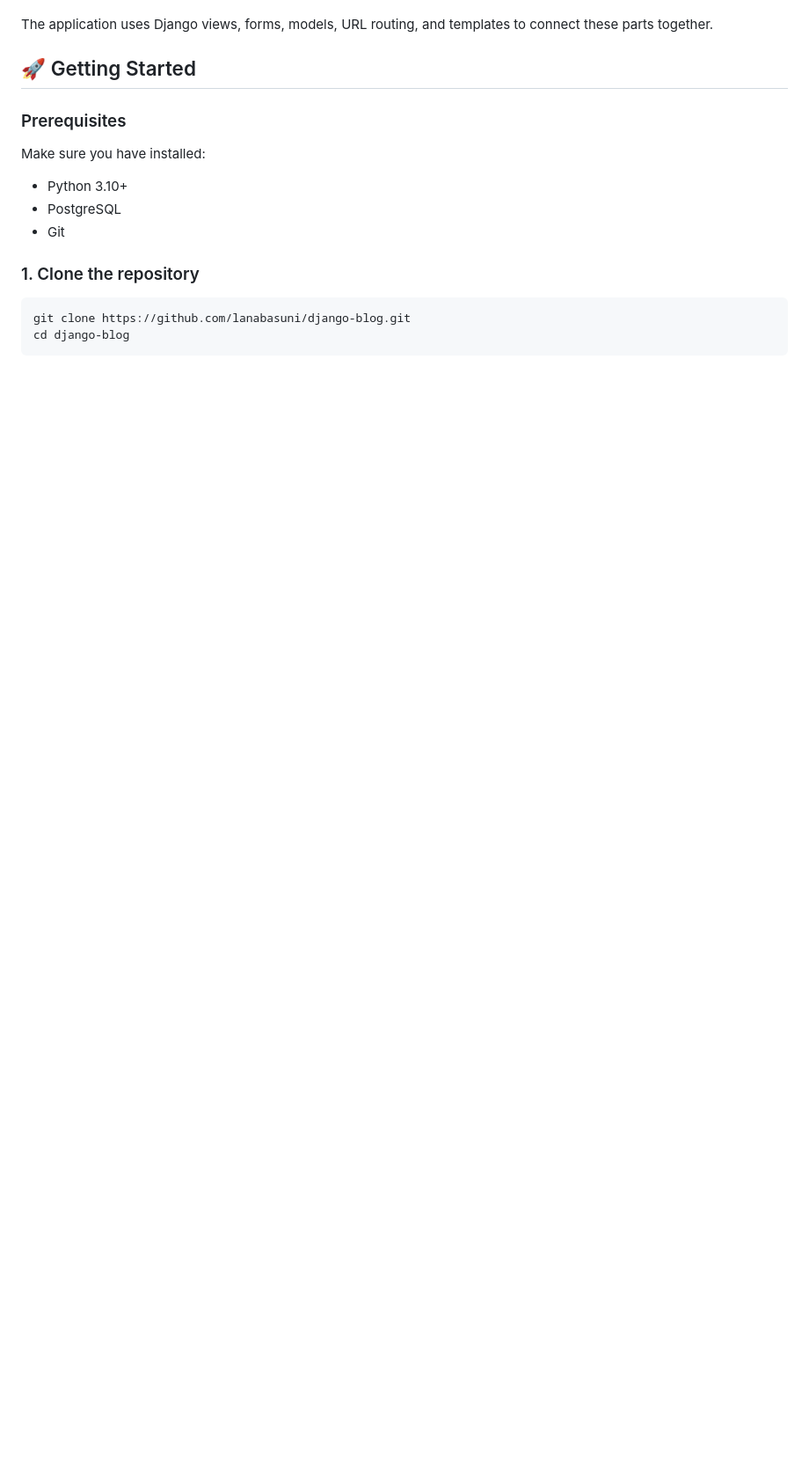
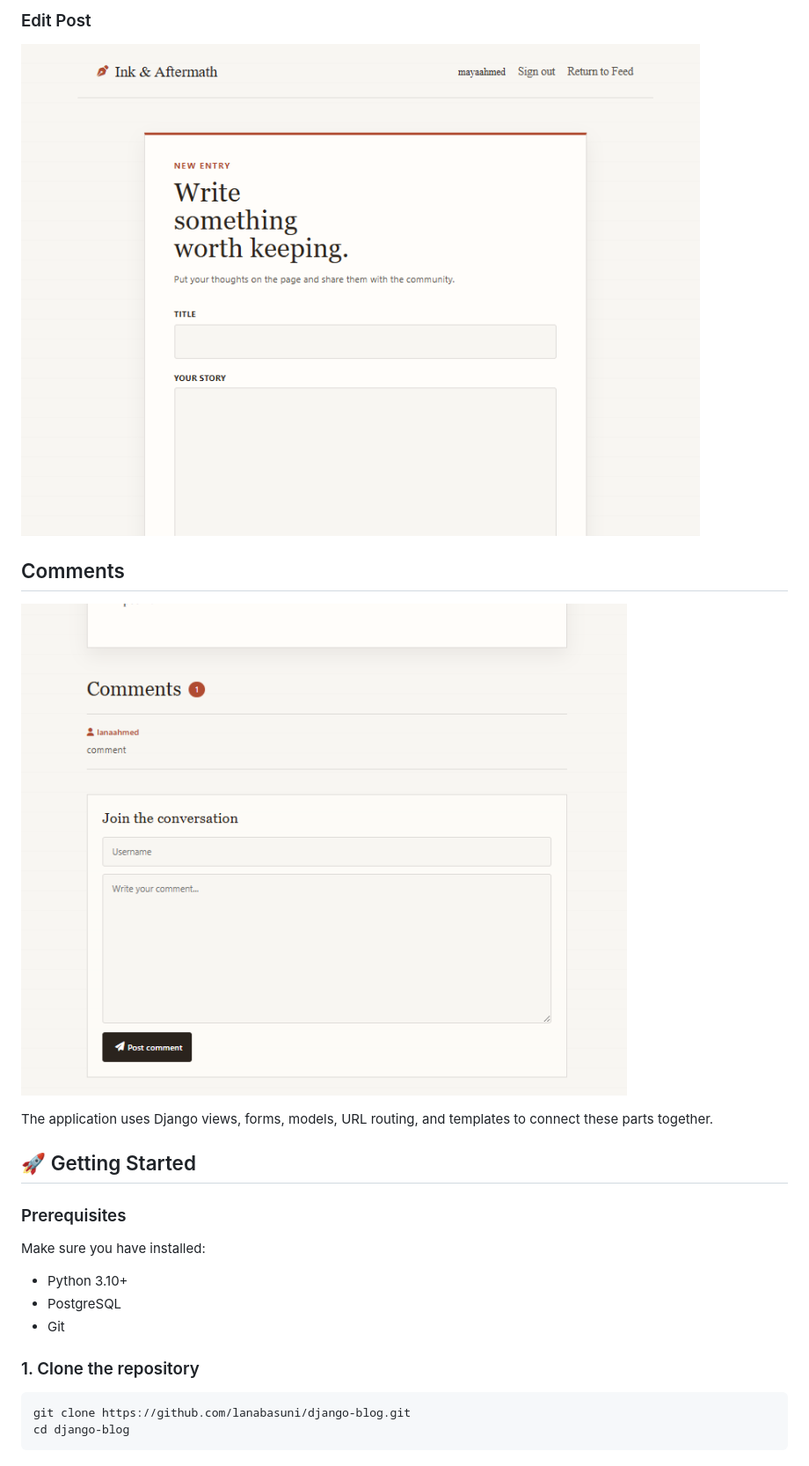
Before and after one commit to lanabasuni/django-blog, a Markdown page: README.md, the part around one of its changes. Shown at 88% size. Rendered like a GitHub page; blank space fills up the shorter version.

Commit message:
Add screenshots section to README
Added screenshots for various pages in the application.

```diff
--- a/README.md
+++ b/README.md
@@ -75,3 +89,8 @@ Comments have a relationship with their corresponding posts, allowing comments t
+### Edit Post
+![Create Post](screenshots/create_post.png)
+
+## Comments
+![Comments](screenshots/comments.png)
 
 The application uses Django views, forms, models, URL routing, and templates to connect these parts together.
 
```
Also changed, not shown: other parts of README.md (+14 -0 lines).
